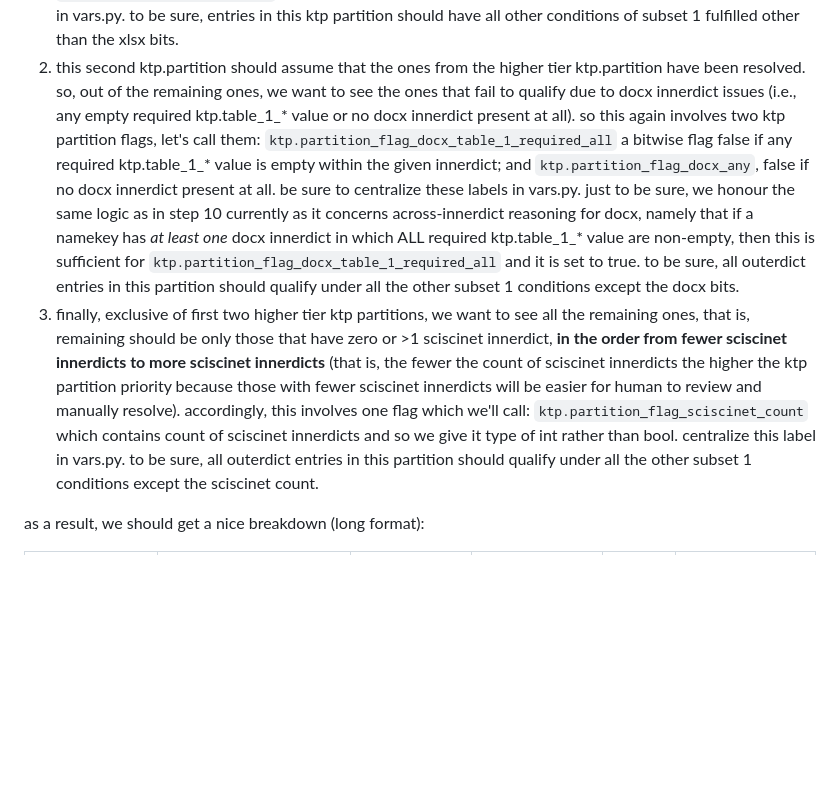
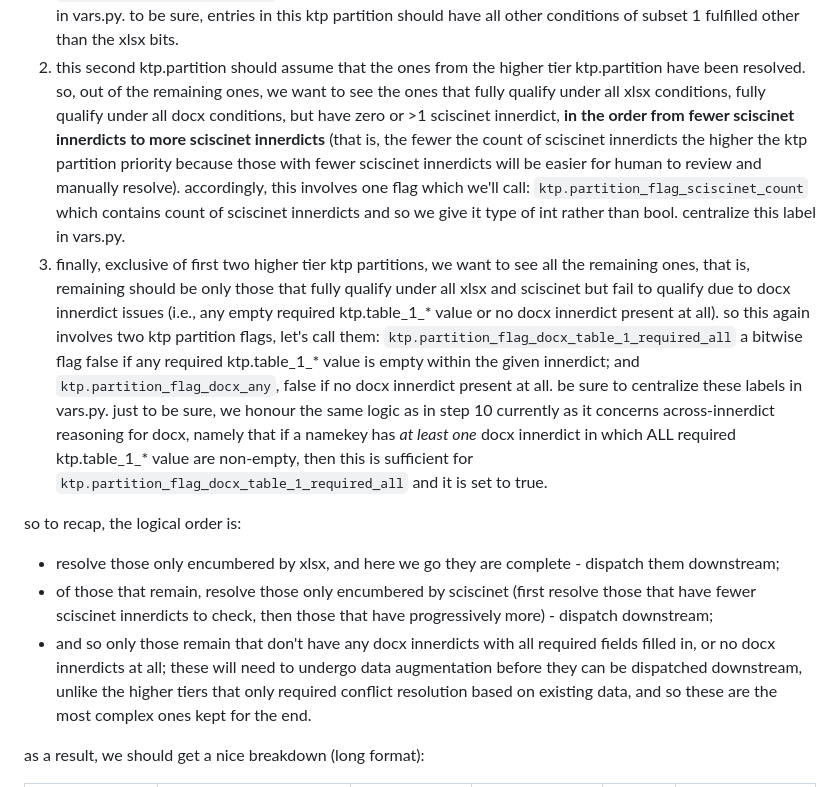
Before and after one commit to paveljee/2026-01-02_enrich_full_df, a Markdown page: tasks/tasks-20250519-review-231/SPEC.md, the part around the change. Drawn GitHub-style; blank space fills up the shorter version.

Commit message:
upd SPEC: mv ssn partition before docx
Explanation is in the diff.

```diff
--- a/tasks/tasks-20250519-review-231/SPEC.md
+++ b/tasks/tasks-20250519-review-231/SPEC.md
@@ -151,6 +151,28 @@ should assume that the ones from
 the higher tier ktp.partition have been resolved.
 so, out of the remaining ones,
 we want to see  the ones that
+fully qualify under all xlsx conditions,
+fully qualify under all docx conditions,
+but have zero or >1 sciscinet innerdict,
+**in the order from fewer sciscinet innerdicts
+to more sciscinet innerdicts**
+(that is, the fewer the count of
+sciscinet innerdicts the higher
+the ktp partition priority because
+those with fewer sciscinet innerdicts
+will be easier for human to review and
+manually resolve).
+accordingly,
+this involves one flag which we'll call:
+`ktp.partition_flag_sciscinet_count`
+which contains count of sciscinet innerdicts and
+so we give it type of int rather than bool.
+centralize this label in vars.py.
+1. finally,
+exclusive of first two higher tier ktp partitions,
+we want to see all the remaining ones,
+that is, remaining should be only those that
+fully qualify under all xlsx and sciscinet but
 fail to qualify due to docx innerdict issues
 (i.e., any empty required ktp.table_1_* value or
 no docx innerdict present at all).
@@ -171,35 +193,30 @@ in which ALL required ktp.table_1_* value are non-empty,
 then this is sufficient for
 `ktp.partition_flag_docx_table_1_required_all` and
 it is set to true.
-to be sure,
-all outerdict entries in this partition
-should qualify under
-all the other subset 1 conditions
-except the docx bits.
-1. finally,
-exclusive of first two higher tier ktp partitions,
-we want to see all the remaining ones,
-that is, remaining should be only those that have
-zero or >1 sciscinet innerdict,
-**in the order from fewer sciscinet innerdicts
-to more sciscinet innerdicts**
-(that is, the fewer the count of
-sciscinet innerdicts the higher
-the ktp partition priority because
-those with fewer sciscinet innerdicts
-will be easier for human to review and
-manually resolve).
-accordingly,
-this involves one flag which we'll call:
-`ktp.partition_flag_sciscinet_count`
-which contains count of sciscinet innerdicts and
-so we give it type of int rather than bool.
-centralize this label in vars.py.
-to be sure,
-all outerdict entries in this partition
-should qualify under
-all the other subset 1 conditions
-except the sciscinet count.
+
+so to recap,
+the logical order is:
+- resolve those
+only encumbered by xlsx, and
+here we go they are complete -
+dispatch them downstream;
+- of those that remain,
+resolve those only encumbered by sciscinet
+(first resolve those that have fewer
+sciscinet innerdicts to check, then
+those that have progressively more) -
+dispatch downstream;
+- and so only those remain that
+don't have any docx innerdicts
+with all required fields filled in,
+or no docx innerdicts at all;
+these will need to undergo
+data augmentation before they can be
+dispatched downstream, unlike
+the higher tiers that only required
+conflict resolution based on existing data, and
+so these are the most complex ones
+kept for the end.
 
 as a result,
 we should get a nice breakdown
```
